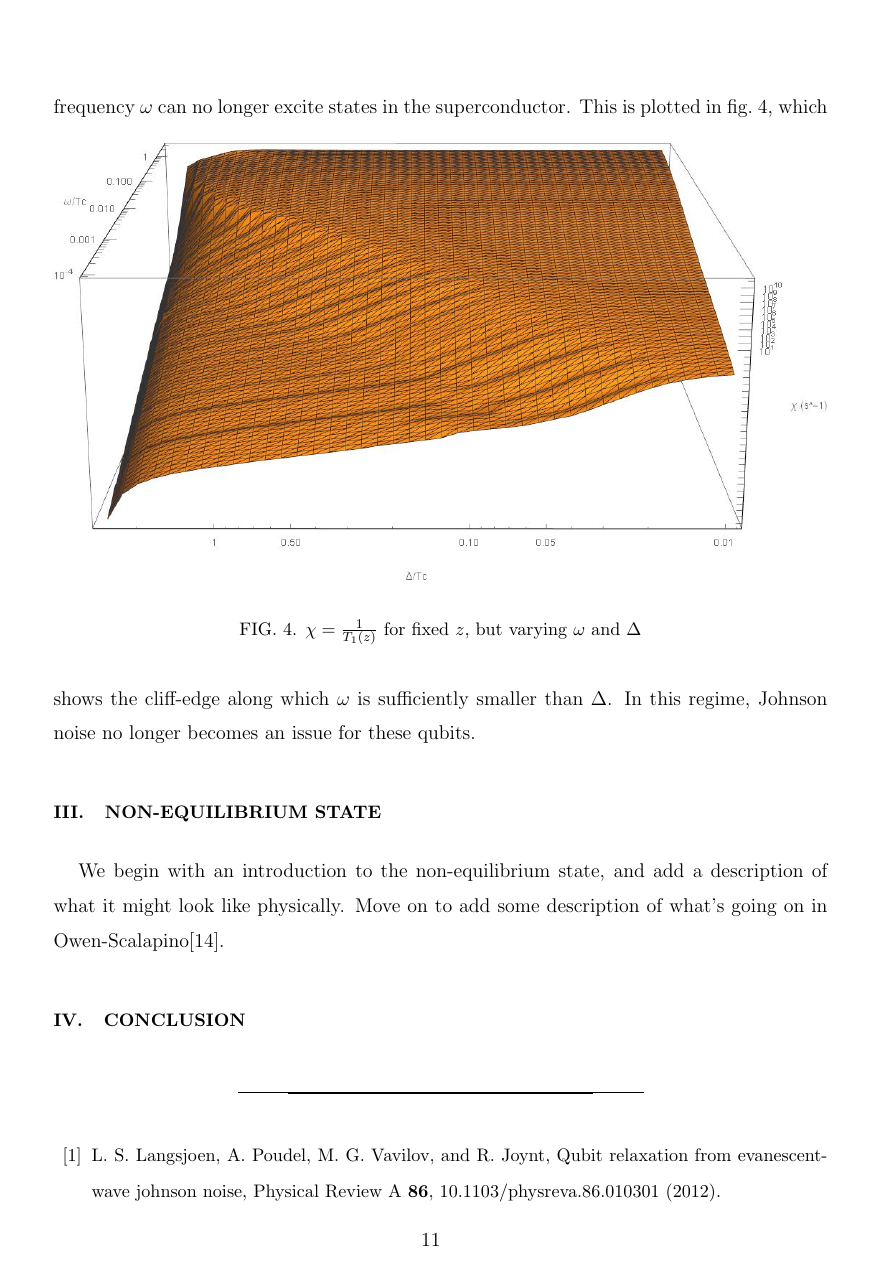
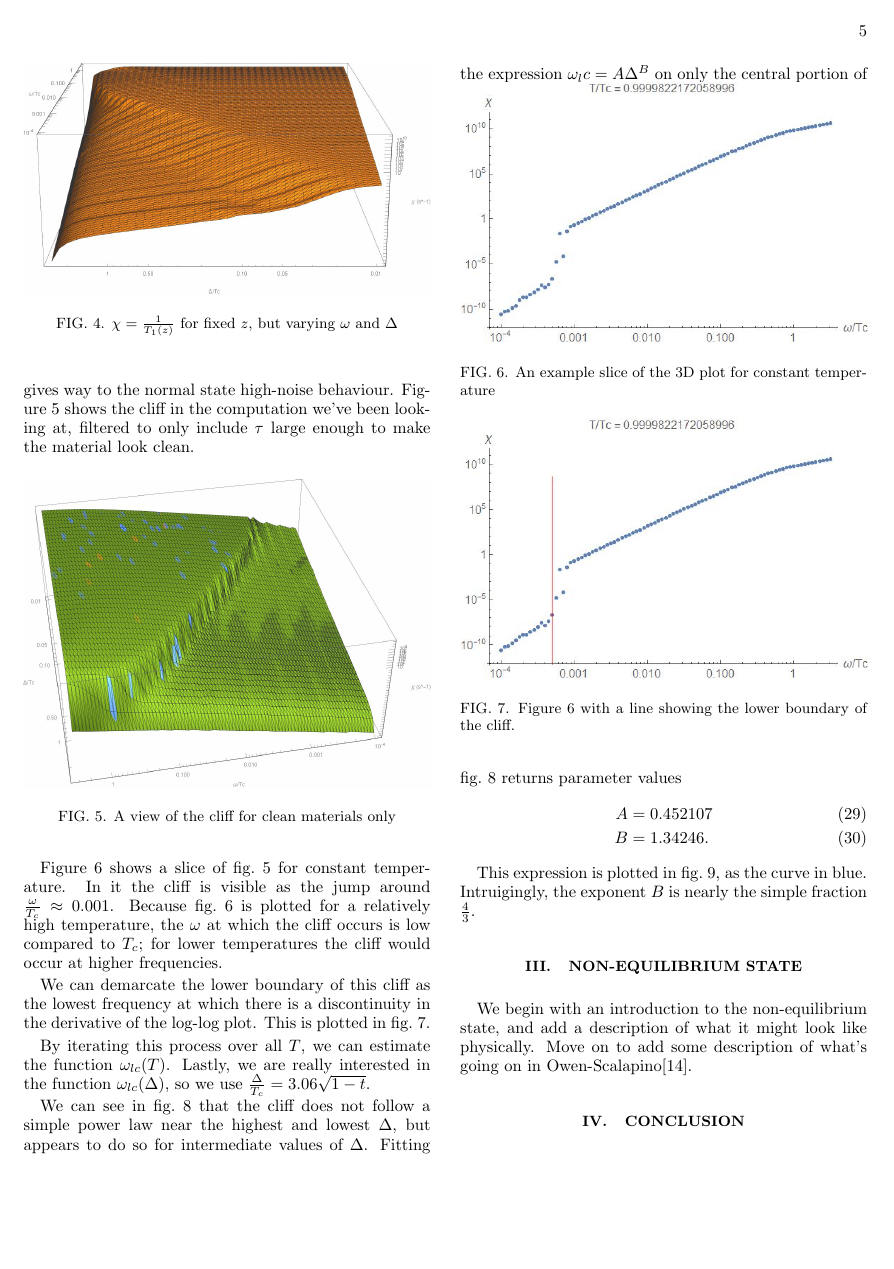
Before and after one commit to dmallubhotla/superconductor_ewjn, a LaTeX paper (superconductor_ewjn.tex): page 11 of 13 before the commit and page 5 of 7 after it. Compiled offline with pdfLaTeX.

Commit message:
Adds the cliffedge notes

```diff
--- a/superconductor_ewjn.tex
+++ b/superconductor_ewjn.tex
@@ -1,5 +1,5 @@
 \documentclass[%
- preprint,
+ reprint,
  amsmath,amssymb,
  aps,
 ]{revtex4-2}
@@ -259,3 +259,36 @@ This reflects the situation where $\Delta$ is high enough that fluctuations with
 This is plotted in \cref{fig:Cliff}, which shows the cliff-edge along which $\omega$ is sufficiently smaller than $\Delta$.
 In this regime, Johnson noise no longer becomes an issue for these qubits.
 
+\subsection{Fitting the cliff}
+
+We are interested in characterising the $\Delta$-$\omega$ curve that shows where the superconducting low-noise behaviour gives way to the normal state high-noise behaviour.
+\Cref{fig:cliffview} shows the cliff in the computation we've been looking at, filtered to only include $\tau$ large enough to make the material look clean.
+
+\begin{figure}[htp]
+	\centering
+	\includegraphics[width=\linewidth]{sharpcliffview}
+	\caption{A view of the cliff for clean materials only} \label{fig:cliffview}
+\end{figure}
+
+\begin{figure}[htp]
+	\centering
+	\includegraphics[width=\linewidth]{exampleconsttplot}
+	\caption{An example slice of the 3D plot for constant temperature} \label{fig:exConstTPlot}
+\end{figure}
+
+\Cref{fig:exConstTPlot} shows a slice of \cref{fig:cliffview} for constant temperature.
+In it the cliff is visible as the jump around $\frac{\omega}{T_c} \approx 0.001$.
+Because \cref{fig:exConstTPlot} is plotted for a relatively high temperature, the $\omega$ at which the cliff occurs is low compared to $T_c$;
+for lower temperatures the cliff would occur at higher frequencies.
+
+We can demarcate the lower boundary of this cliff as the lowest frequency at which there is a discontinuity in the derivative of the log-log plot.
+This is plotted in \cref{fig:exConstTPlotWithLine}.
+
+\begin{figure}[htp]
+	\centering
+	\includegraphics[width=\linewidth]{exampleconsttplotwithline}
+	\caption{\Cref{fig:exConstTPlot} with a line showing the lower boundary of the cliff.} \label{fig:exConstTPlotWithLine}
+\end{figure}
+
+By iterating this process over all $T$, we can estimate the function $\omega_{lc}(T)$.
+Lastly, we are really interested in the function $\omega_{lc}(\Delta)$, so we use $\frac{\Delta}{T_c} = 3.06 \sqrt{1 - t}$.
@@ -261,0 +301,12 @@ In this regime, Johnson noise no longer becomes an issue for these qubits.
+\end{figure}
+
+We can see in \cref{fig:cleancliff} that the cliff does not follow a simple power law near the highest and lowest $\Delta$, but appears to do so for intermediate values of $\Delta$.
+% TODO rewrite this to be more precise. the cluster process in the notes is probably insufficiently good on its own, but should be easy to clean up.
+Fitting the expression $\omega_lc = A \Delta^B$ on only the central portion of \cref{fig:cleancliff} returns parameter values
+\begin{align} %Todd because I got lazy with Delta this is technically slightly wrong, but easy to clean up later.
+	A &= 0.452107 \\
+	B &= 1.34246.
+\end{align}
+
+This expression is plotted in \cref{fig:fittedcliff}, as the curve in blue.
+Intruigingly, the exponent $B$ is nearly the simple fraction $\frac{4}{3}$.
@@ -262,3 +319,5 @@ In this regime, Johnson noise no longer becomes an issue for these qubits.
+\end{figure}
+
 
 \section{Non-equilibrium state} \label{sec:nonequilibrium}
 We begin with an introduction to the non-equilibrium state, and add a description of what it might look like physically.
```
Also changed, not shown: figures/cleancliff.jpg (added), figures/exampleconsttplot.jpg (added), figures/exampleconsttplotwithline.jpg (added), figures/fittedcliff.jpg (added), figures/sharpcliffview.jpg (added), superconductor_ewjn.tex (12 more changed lines).
